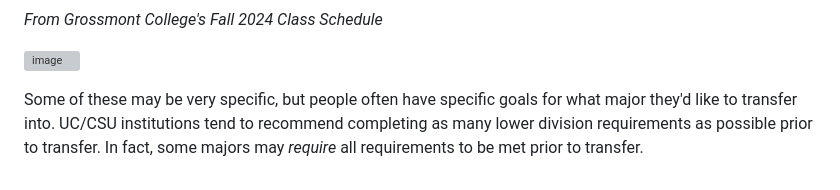
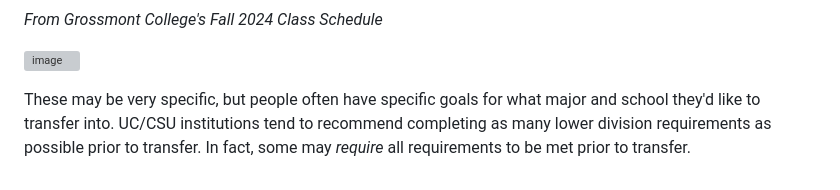
Before and after one commit to michaelrgarcia/transfer-vision, a Markdown page: README.md, the part around the change. Drawn GitHub-style; grey boxes are pictures that could not be loaded.

```diff
--- a/README.md
+++ b/README.md
@@ -143,4 +143,4 @@ If this course wasn't asynchronous, I would have been able commute a short dista
 
 ![image](https://github.com/user-attachments/assets/8ce1462d-fd6f-4c67-8885-243f58dcdbe8)
 
-Some of these may be very specific, but people often have specific goals for what major they'd like to transfer into. UC/CSU institutions tend to recommend completing as many lower division requirements as possible prior to transfer. In fact, some majors may *require* all requirements to be met prior to transfer.
+These may be very specific, but people often have specific goals for what major and school they'd like to transfer into. UC/CSU institutions tend to recommend completing as many lower division requirements as possible prior to transfer. In fact, some may *require* all requirements to be met prior to transfer.
```
